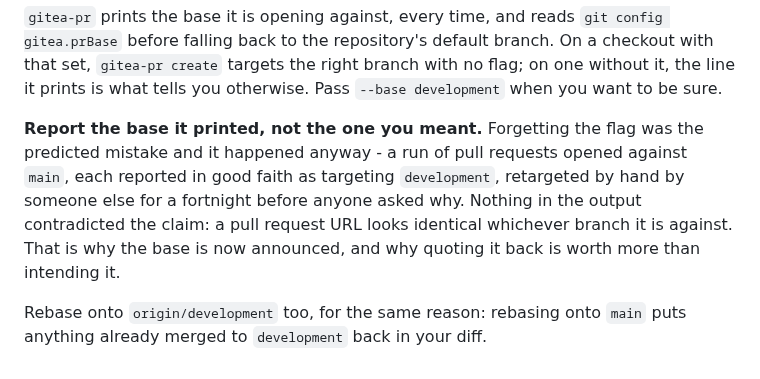
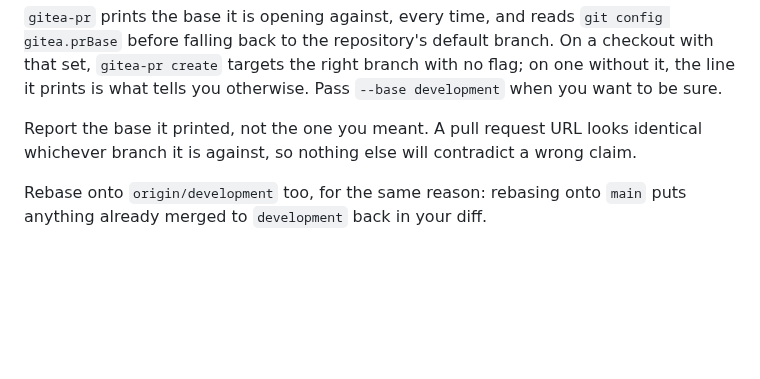
Before and after one commit to dejima-org/dejima, a Markdown page: .dejima.md, the part around the change. Drawn GitHub-style; blank space fills up the shorter version.

Commit message:
Cut the story out of the base-branch note
Review: the point is what the tool prints and what to report. How it came
to be printed is the change's own history, not the reader's.

```diff
--- a/.dejima.md
+++ b/.dejima.md
@@ -227,13 +227,9 @@ branch. On a checkout with that set, `gitea-pr create` targets the right
 branch with no flag; on one without it, the line it prints is what tells you
 otherwise. Pass `--base development` when you want to be sure.
 
-**Report the base it printed, not the one you meant.** Forgetting the flag was
-the predicted mistake and it happened anyway - a run of pull requests opened
-against `main`, each reported in good faith as targeting `development`,
-retargeted by hand by someone else for a fortnight before anyone asked why.
-Nothing in the output contradicted the claim: a pull request URL looks
-identical whichever branch it is against. That is why the base is now
-announced, and why quoting it back is worth more than intending it.
+Report the base it printed, not the one you meant. A pull request URL looks
+identical whichever branch it is against, so nothing else will contradict a
+wrong claim.
 
 Rebase onto `origin/development` too, for the same reason: rebasing onto
 `main` puts anything already merged to `development` back in your diff.
```
